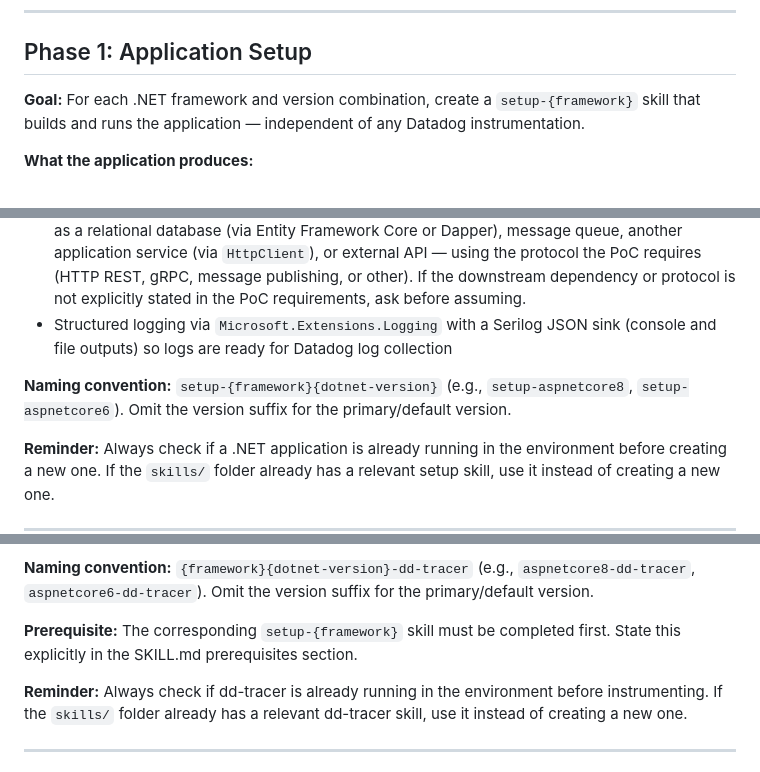
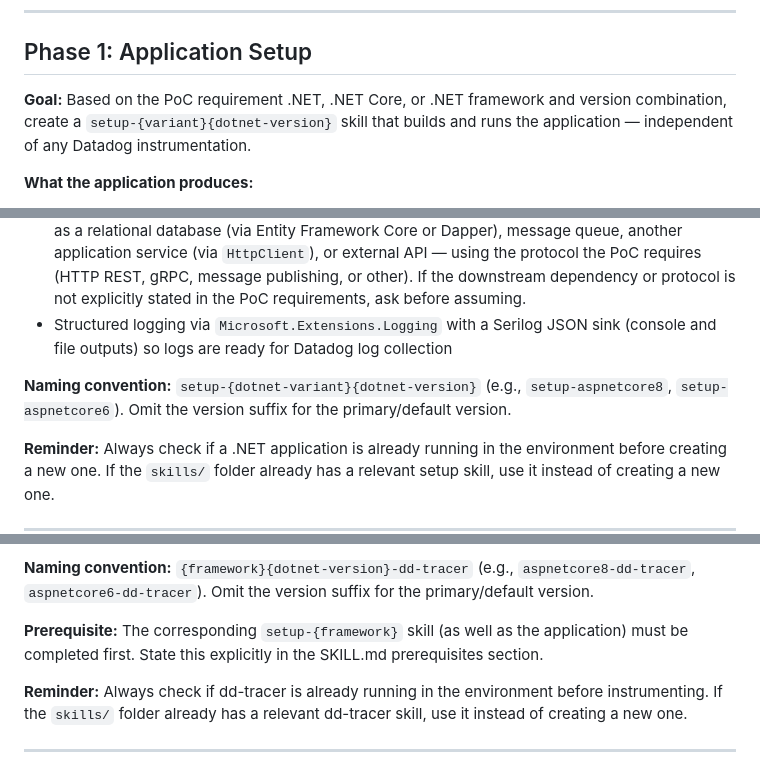
Before and after one commit to jek-bao-choo/datadog-agentic-plugins, a Markdown page: dotnet-instrumentation/TODO-dotnet-instrumentation.md, 3 parts joined by grey strips. GitHub-like rendering.

Commit message:
Clarify naming conventions and prerequisites in Java and .NET TODOs
- dotnet: Use setup-{dotnet-variant}{dotnet-version} naming to cover
  .NET, .NET Core, and .NET Framework variations
- java: Clarify Phase 2 prerequisite requires both the setup skill
  and the running application to be completed first
- Both: Minor wording improvements for LLM clarity

Co-Authored-By: Claude Opus 4.6 (1M context) <noreply@anthropic.com>

```diff
--- a/dotnet-instrumentation/TODO-dotnet-instrumentation.md
+++ b/dotnet-instrumentation/TODO-dotnet-instrumentation.md
@@ -9,7 +9,7 @@ Before starting either phase, check if a matching skill already exists under `sk
 
 ## Phase 1: Application Setup
 
-**Goal:** For each .NET framework and version combination, create a `setup-{framework}` skill that builds and runs the application — independent of any Datadog instrumentation.
+**Goal:** Based on the PoC requirement .NET, .NET Core, or .NET framework and version combination, create a `setup-{variant}{dotnet-version}` skill that builds and runs the application — independent of any Datadog instrumentation.
 
 **What the application produces:**
 
@@ -18,7 +18,7 @@ Before starting either phase, check if a matching skill already exists under `sk
 - Include at least one outbound call to a downstream dependency appropriate to the PoC — such as a relational database (via Entity Framework Core or Dapper), message queue, another application service (via `HttpClient`), or external API — using the protocol the PoC requires (HTTP REST, gRPC, message publishing, or other). If the downstream dependency or protocol is not explicitly stated in the PoC requirements, ask before assuming.
 - Structured logging via `Microsoft.Extensions.Logging` with a Serilog JSON sink (console and file outputs) so logs are ready for Datadog log collection
 
-**Naming convention:** `setup-{framework}{dotnet-version}` (e.g., `setup-aspnetcore8`, `setup-aspnetcore6`). Omit the version suffix for the primary/default version.
+**Naming convention:** `setup-{dotnet-variant}{dotnet-version}` (e.g., `setup-aspnetcore8`, `setup-aspnetcore6`). Omit the version suffix for the primary/default version.
 
 **Reminder:** Always check if a .NET application is already running in the environment before creating a new one. If the `skills/` folder already has a relevant setup skill, use it instead of creating a new one.
 
@@ -41,7 +41,7 @@ Before starting either phase, check if a matching skill already exists under `sk
 
 **Naming convention:** `{framework}{dotnet-version}-dd-tracer` (e.g., `aspnetcore8-dd-tracer`, `aspnetcore6-dd-tracer`). Omit the version suffix for the primary/default version.
 
-**Prerequisite:** The corresponding `setup-{framework}` skill must be completed first. State this explicitly in the SKILL.md prerequisites section.
+**Prerequisite:** The corresponding `setup-{framework}` skill (as well as the application) must be completed first. State this explicitly in the SKILL.md prerequisites section.
 
 **Reminder:** Always check if dd-tracer is already running in the environment before instrumenting. If the `skills/` folder already has a relevant dd-tracer skill, use it instead of creating a new one.
 
```
Also changed, not shown: java-instrumentation/TODO-java-instrumentation.md (+2 -2 lines).
